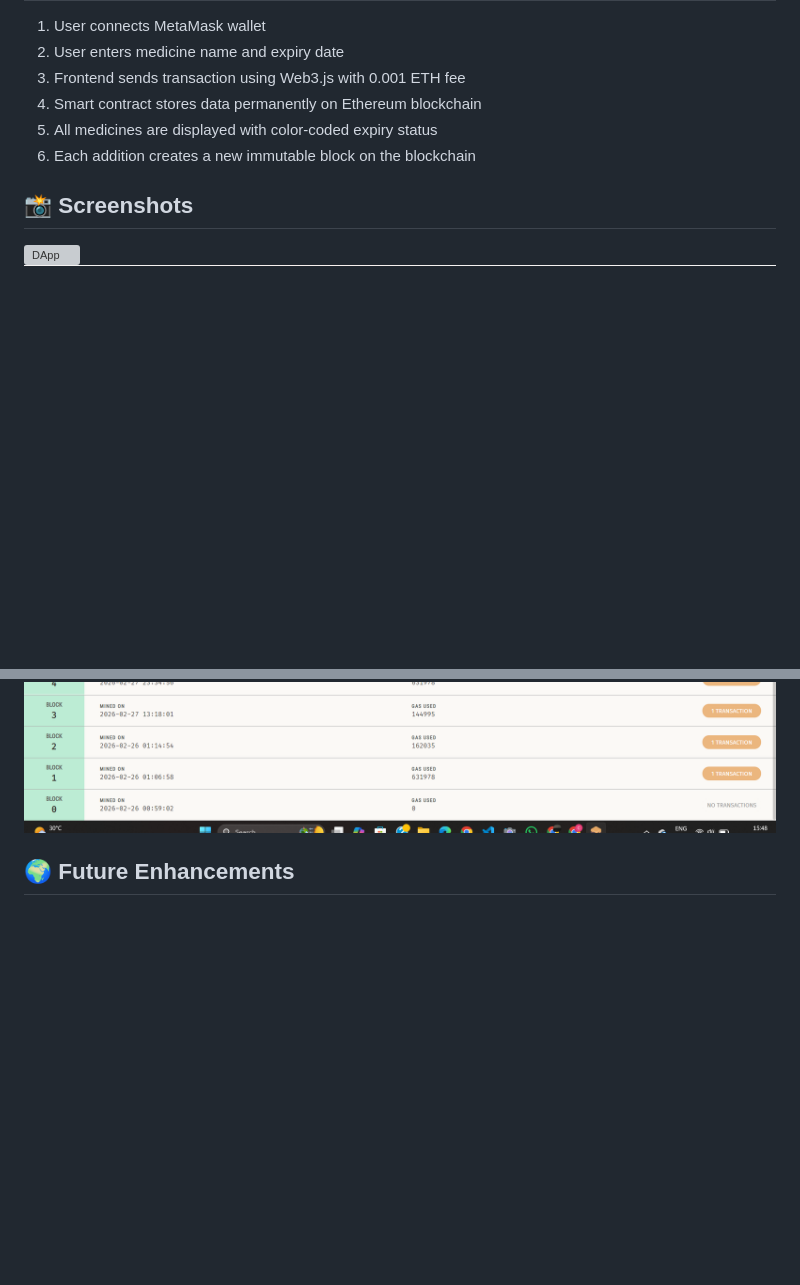
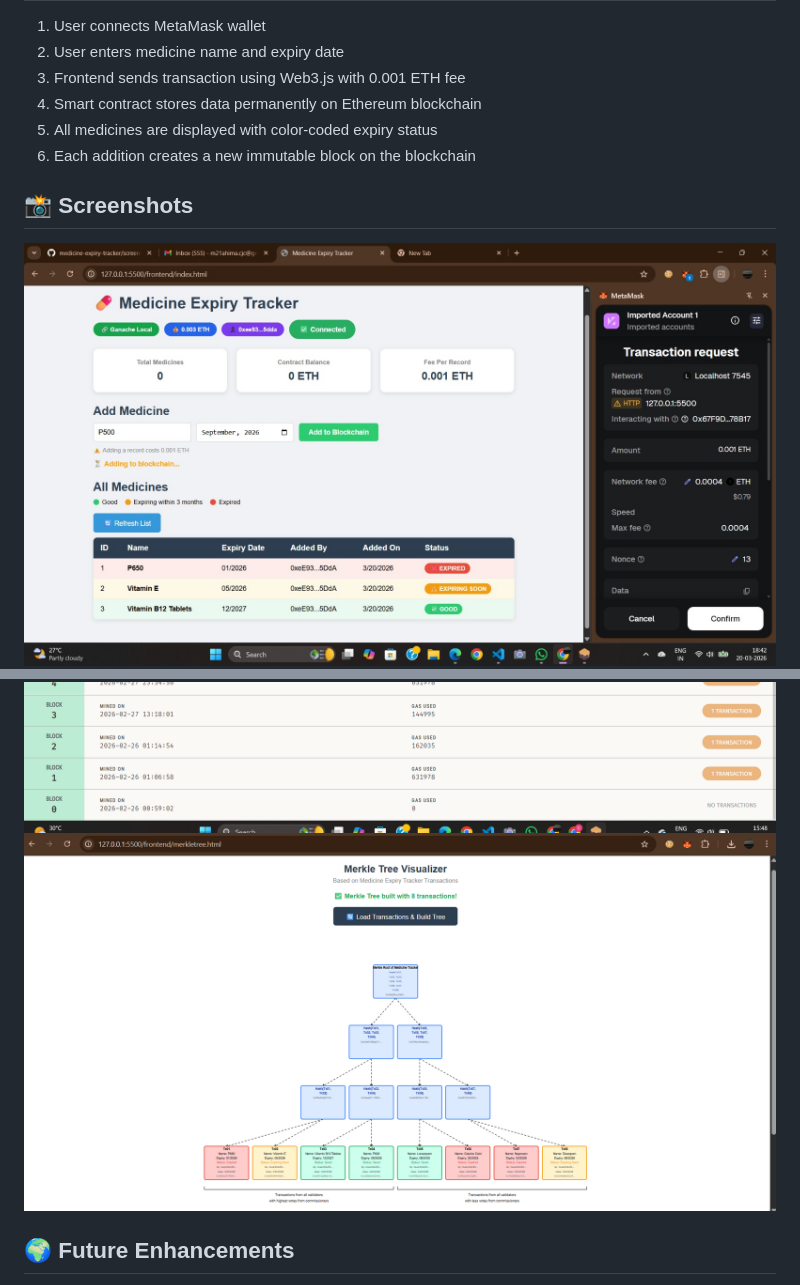
Before and after one commit to m21ahima/medicine-expiry-tracker, a Markdown page: README.md, 2 parts joined by grey strips. GitHub-like rendering; blank space fills up the shorter version; grey boxes are pictures that could not be loaded.

Commit message:
Update DApp screenshot format from PNG to JPEG

```diff
--- a/README.md
+++ b/README.md
@@ -86,8 +86,9 @@ Make sure MetaMask is connected to Localhost 7545
 
 ## 📸 Screenshots
 
-![DApp](screenshots/dapp.png)
+![DApp](screenshots/dapp.jpeg)
 ![Ganache Blocks](screenshots/ganacheblocks1.png)
+![Merkle Tree](screenshots/merkletree.png)
 
 ## 🌍 Future Enhancements
 
```
